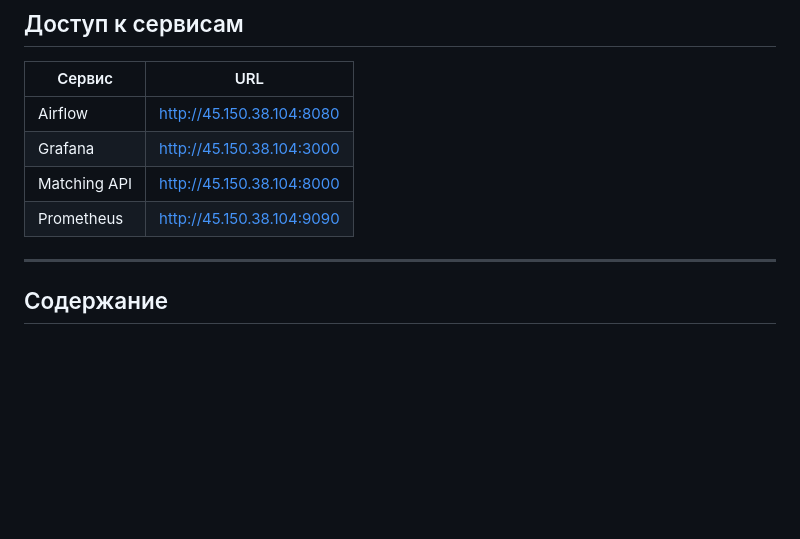
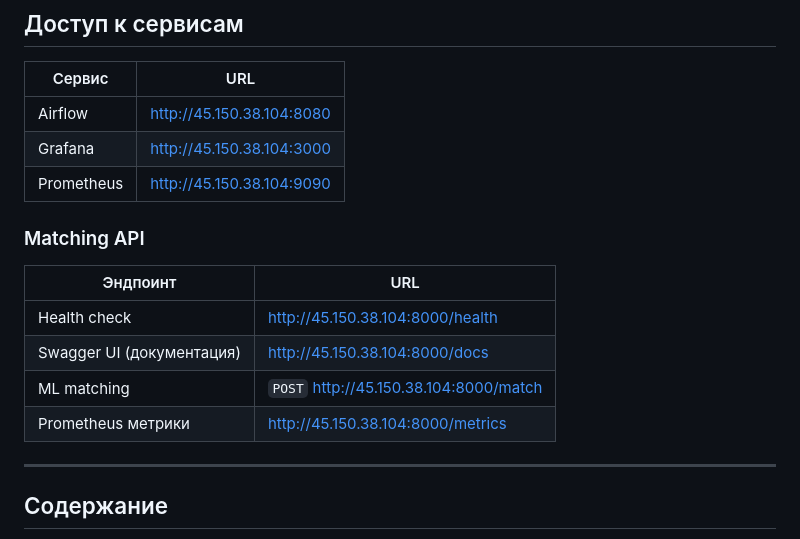
Before and after one commit to krotkikhmaxim/OnSpeak, a Markdown page: README.md, the part around the change. GitHub-like rendering; blank space fills up the shorter version.

Commit message:
add links

```diff
--- a/README.md
+++ b/README.md
@@ -12,8 +12,16 @@
 |--------|-----|
 | Airflow | [http://45.150.38.104:8080](http://45.150.38.104:8080) |
 | Grafana | [http://45.150.38.104:3000](http://45.150.38.104:3000) |
-| Matching API | [http://45.150.38.104:8000](http://45.150.38.104:8000) |
 | Prometheus | [http://45.150.38.104:9090](http://45.150.38.104:9090) |
+
+### Matching API
+
+| Эндпоинт | URL |
+|-----------|-----|
+| Health check | [http://45.150.38.104:8000/health](http://45.150.38.104:8000/health) |
+| Swagger UI (документация) | [http://45.150.38.104:8000/docs](http://45.150.38.104:8000/docs) |
+| ML matching | `POST` [http://45.150.38.104:8000/match](http://45.150.38.104:8000/match) |
+| Prometheus метрики | [http://45.150.38.104:8000/metrics](http://45.150.38.104:8000/metrics) |
 ---
 
 ## Содержание
```
